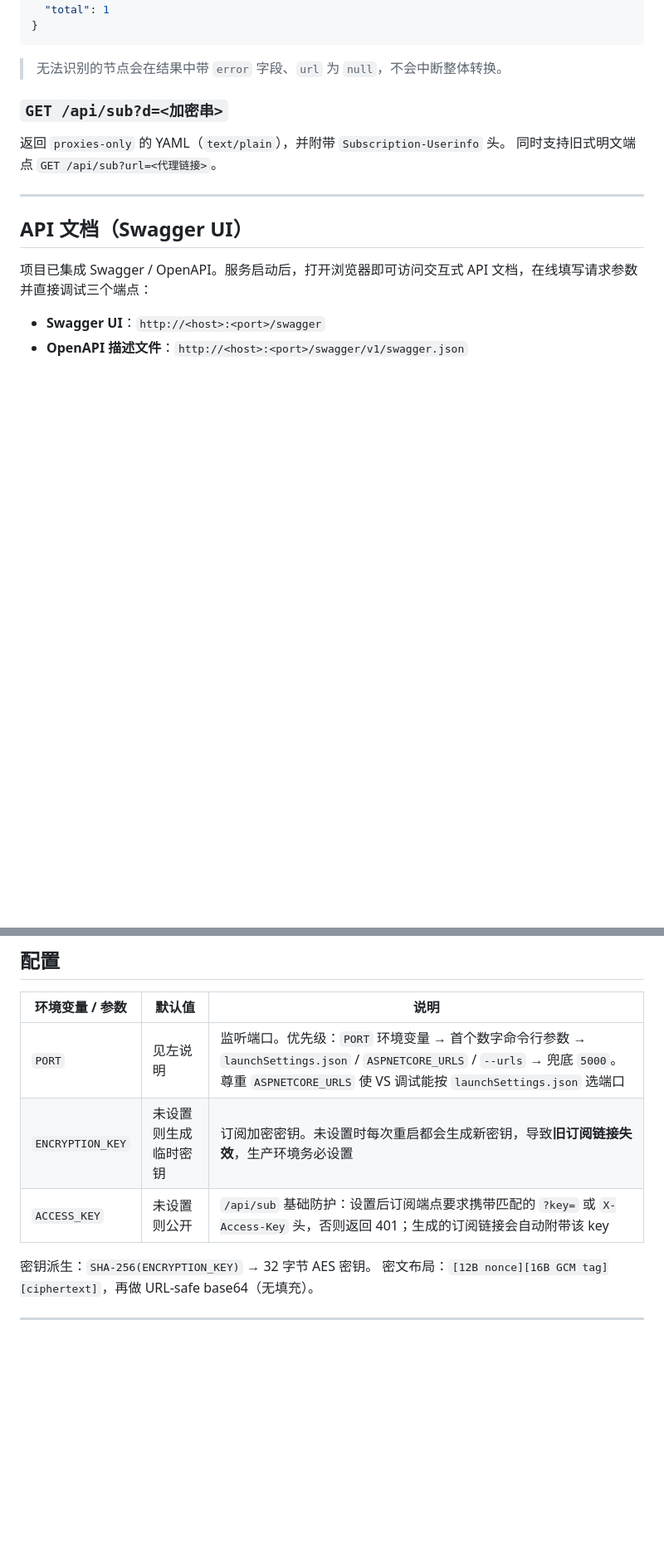
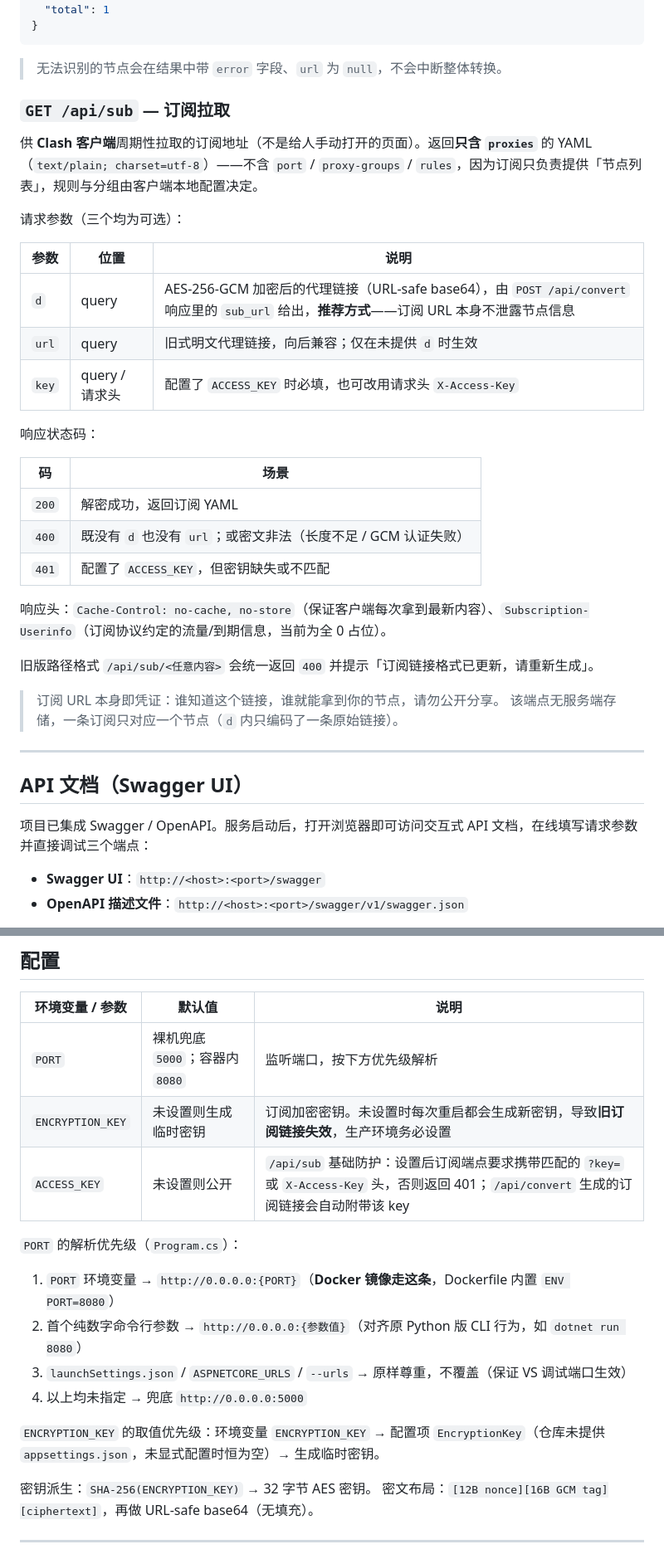
Before and after one commit to vampirefu/clash-converter, a Markdown page: README.md, 2 parts joined by grey strips. Shown at 83% size. Drawn GitHub-style; blank space fills up the shorter version.

````diff
--- a/README.md
+++ b/README.md
@@ -101,9 +103,32 @@ clash-converter-csharp/
 ```
 > 无法识别的节点会在结果中带 `error` 字段、`url` 为 `null`，不会中断整体转换。
 
-### `GET /api/sub?d=<加密串>`
-返回 `proxies-only` 的 YAML（`text/plain`），并附带 `Subscription-Userinfo` 头。
-同时支持旧式明文端点 `GET /api/sub?url=<代理链接>`。
+### `GET /api/sub` — 订阅拉取
+
+供 **Clash 客户端**周期性拉取的订阅地址（不是给人手动打开的页面）。返回**只含 `proxies`** 的 YAML（`text/plain; charset=utf-8`）——不含 `port` / `proxy-groups` / `rules`，因为订阅只负责提供「节点列表」，规则与分组由客户端本地配置决定。
+
+请求参数（三个均为可选）：
+
+| 参数 | 位置 | 说明 |
+|------|------|------|
+| `d` | query | AES-256-GCM 加密后的代理链接（URL-safe base64），由 `POST /api/convert` 响应里的 `sub_url` 给出，**推荐方式**——订阅 URL 本身不泄露节点信息 |
+| `url` | query | 旧式明文代理链接，向后兼容；仅在未提供 `d` 时生效 |
+| `key` | query / 请求头 | 配置了 `ACCESS_KEY` 时必填，也可改用请求头 `X-Access-Key` |
+
+响应状态码：
+
+| 码 | 场景 |
+|----|------|
+| `200` | 解密成功，返回订阅 YAML |
+| `400` | 既没有 `d` 也没有 `url`；或密文非法（长度不足 / GCM 认证失败） |
+| `401` | 配置了 `ACCESS_KEY`，但密钥缺失或不匹配 |
+
+响应头：`Cache-Control: no-cache, no-store`（保证客户端每次拿到最新内容）、`Subscription-Userinfo`（订阅协议约定的流量/到期信息，当前为全 0 占位）。
+
+旧版路径格式 `/api/sub/<任意内容>` 会统一返回 `400` 并提示「订阅链接格式已更新，请重新生成」。
+
+> 订阅 URL 本身即凭证：谁知道这个链接，谁就能拿到你的节点，请勿公开分享。
+> 该端点无服务端存储，一条订阅只对应一个节点（`d` 内只编码了一条原始链接）。
 
 ---
 
@@ -122,9 +147,18 @@ clash-converter-csharp/
 
 | 环境变量 / 参数 | 默认值 | 说明 |
 |----------------|--------|------|
-| `PORT` | 见左说明 | 监听端口。优先级：`PORT` 环境变量 → 首个数字命令行参数 → `launchSettings.json` / `ASPNETCORE_URLS` / `--urls` → 兜底 `5000`。尊重 `ASPNETCORE_URLS` 使 VS 调试能按 `launchSettings.json` 选端口 |
+| `PORT` | 裸机兜底 `5000`；容器内 `8080` | 监听端口，按下方优先级解析 |
 | `ENCRYPTION_KEY` | 未设置则生成临时密钥 | 订阅加密密钥。未设置时每次重启都会生成新密钥，导致**旧订阅链接失效**，生产环境务必设置 |
-| `ACCESS_KEY` | 未设置则公开 | `/api/sub` 基础防护：设置后订阅端点要求携带匹配的 `?key=` 或 `X-Access-Key` 头，否则返回 401；生成的订阅链接会自动附带该 key |
+| `ACCESS_KEY` | 未设置则公开 | `/api/sub` 基础防护：设置后订阅端点要求携带匹配的 `?key=` 或 `X-Access-Key` 头，否则返回 401；`/api/convert` 生成的订阅链接会自动附带该 key |
+
+`PORT` 的解析优先级（`Program.cs`）：
+
+1. `PORT` 环境变量 → `http://0.0.0.0:{PORT}`（**Docker 镜像走这条**，Dockerfile 内置 `ENV PORT=8080`）
+2. 首个纯数字命令行参数 → `http://0.0.0.0:{参数值}`（对齐原 Python 版 CLI 行为，如 `dotnet run 8080`）
+3. `launchSettings.json` / `ASPNETCORE_URLS` / `--urls` → 原样尊重，不覆盖（保证 VS 调试端口生效）
+4. 以上均未指定 → 兜底 `http://0.0.0.0:5000`
+
+`ENCRYPTION_KEY` 的取值优先级：环境变量 `ENCRYPTION_KEY` → 配置项 `EncryptionKey`（仓库未提供 `appsettings.json`，未显式配置时恒为空）→ 生成临时密钥。
 
 密钥派生：`SHA-256(ENCRYPTION_KEY)` → 32 字节 AES 密钥。
 密文布局：`[12B nonce][16B GCM tag][ciphertext]`，再做 URL-safe base64（无填充）。
````
Also changed, not shown: other parts of README.md (+97 -11 lines).
